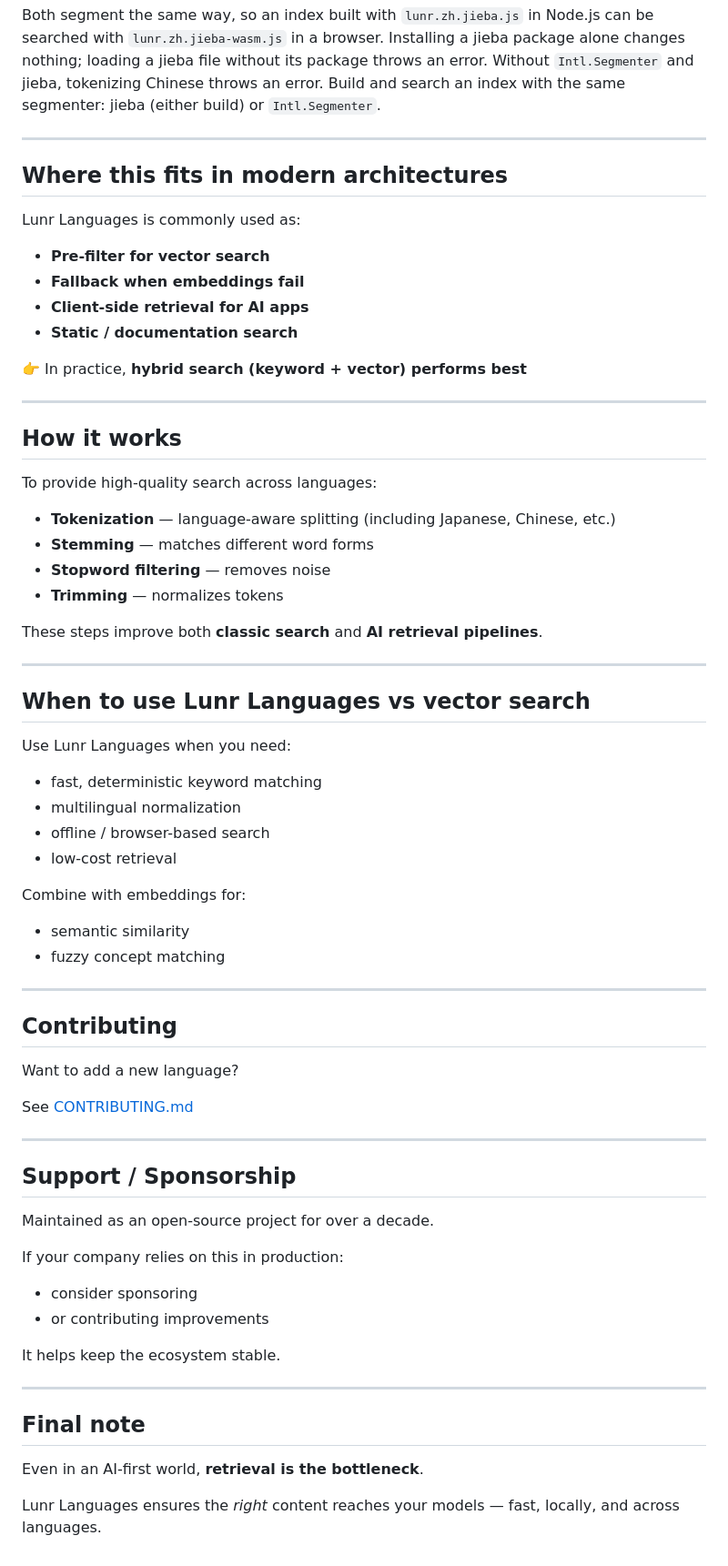
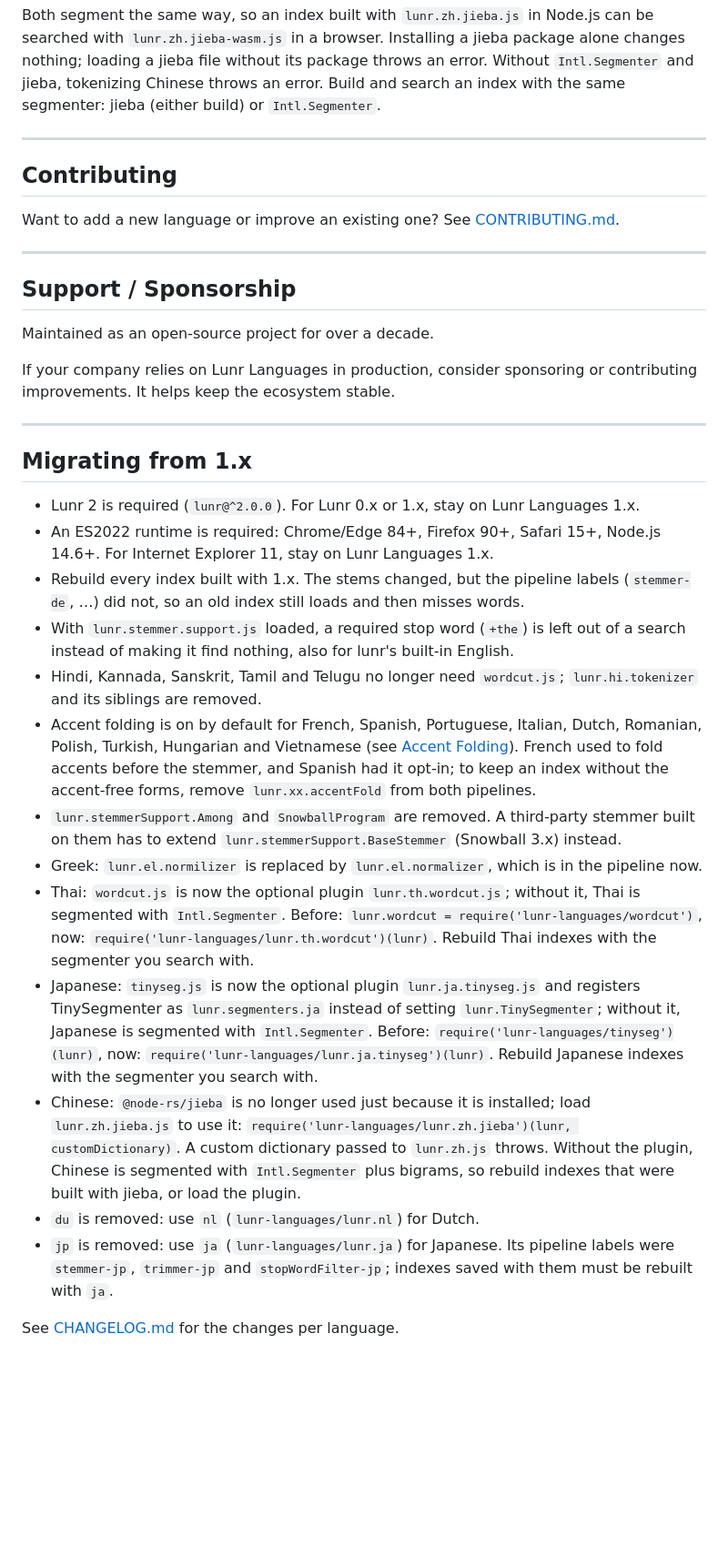
Before and after one commit to MihaiValentin/lunr-languages, a Markdown page: README.md, the part around one of its changes. Shown at 91% size. GitHub-like rendering; blank space fills up the shorter version.

```diff
--- a/README.md
+++ b/README.md
@@ -340,53 +376,9 @@ Both segment the same way, so an index built with `lunr.zh.jieba.js` in Node.js
 
 ---
 
-## Where this fits in modern architectures
-
-Lunr Languages is commonly used as:
-
-* **Pre-filter for vector search**
-* **Fallback when embeddings fail**
-* **Client-side retrieval for AI apps**
-* **Static / documentation search**
-
-👉 In practice, **hybrid search (keyword + vector) performs best**
-
----
-
-## How it works
-
-To provide high-quality search across languages:
-
-* **Tokenization** — language-aware splitting (including Japanese, Chinese, etc.)
-* **Stemming** — matches different word forms
-* **Stopword filtering** — removes noise
-* **Trimming** — normalizes tokens
-
-These steps improve both **classic search** and **AI retrieval pipelines**.
-
----
-
-## When to use Lunr Languages vs vector search
-
-Use Lunr Languages when you need:
-
-* fast, deterministic keyword matching
-* multilingual normalization
-* offline / browser-based search
-* low-cost retrieval
-
-Combine with embeddings for:
-
-* semantic similarity
-* fuzzy concept matching
-
----
-
 ## Contributing
 
-Want to add a new language?
-
-See [CONTRIBUTING.md](CONTRIBUTING.md)
+Want to add a new language or improve an existing one? See [CONTRIBUTING.md](CONTRIBUTING.md).
 
 ---
 
@@ -394,17 +386,24 @@ See [CONTRIBUTING.md](CONTRIBUTING.md)
 
 Maintained as an open-source project for over a decade.
 
-If your company relies on this in production:
-
-* consider sponsoring
-* or contributing improvements
-
-It helps keep the ecosystem stable.
+If your company relies on Lunr Languages in production, consider sponsoring or contributing improvements. It helps keep the ecosystem stable.
 
 ---
 
-## Final note
+## Migrating from 1.x
 
-Even in an AI-first world, **retrieval is the bottleneck**.
+* Lunr 2 is required (`lunr@^2.0.0`). For Lunr 0.x or 1.x, stay on Lunr Languages 1.x.
+* An ES2022 runtime is required: Chrome/Edge 84+, Firefox 90+, Safari 15+, Node.js 14.6+. For Internet Explorer 11, stay on Lunr Languages 1.x.
+* Rebuild every index built with 1.x. The stems changed, but the pipeline labels (`stemmer-de`, …) did not, so an old index still loads and then misses words.
+* With `lunr.stemmer.support.js` loaded, a required stop word (`+the`) is left out of a search instead of making it find nothing, also for lunr's built-in English.
+* Hindi, Kannada, Sanskrit, Tamil and Telugu no longer need `wordcut.js`; `lunr.hi.tokenizer` and its siblings are removed.
+* Accent folding is on by default for French, Spanish, Portuguese, Italian, Dutch, Romanian, Polish, Turkish, Hungarian and Vietnamese (see [Accent Folding](#accent-folding)). French used to fold accents before the stemmer, and Spanish had it opt-in; to keep an index without the accent-free forms, remove `lunr.xx.accentFold` from both pipelines.
+* `lunr.stemmerSupport.Among` and `SnowballProgram` are removed. A third-party stemmer built on them has to extend `lunr.stemmerSupport.BaseStemmer` (Snowball 3.x) instead.
+* Greek: `lunr.el.normilizer` is replaced by `lunr.el.normalizer`, which is in the pipeline now.
+* Thai: `wordcut.js` is now the optional plugin `lunr.th.wordcut.js`; without it, Thai is segmented with `Intl.Segmenter`. Before: `lunr.wordcut = require('lunr-languages/wordcut')`, now: `require('lunr-languages/lunr.th.wordcut')(lunr)`. Rebuild Thai indexes with the segmenter you search with.
+* Japanese: `tinyseg.js` is now the optional plugin `lunr.ja.tinyseg.js` and registers TinySegmenter as `lunr.segmenters.ja` instead of setting `lunr.TinySegmenter`; without it, Japanese is segmented with `Intl.Segmenter`. Before: `require('lunr-languages/tinyseg')(lunr)`, now: `require('lunr-languages/lunr.ja.tinyseg')(lunr)`. Rebuild Japanese indexes with the segmenter you search with.
+* Chinese: `@node-rs/jieba` is no longer used just because it is installed; load `lunr.zh.jieba.js` to use it: `require('lunr-languages/lunr.zh.jieba')(lunr, customDictionary)`. A custom dictionary passed to `lunr.zh.js` throws. Without the plugin, Chinese is segmented with `Intl.Segmenter` plus bigrams, so rebuild indexes that were built with jieba, or load the plugin.
+* `du` is removed: use `nl` (`lunr-languages/lunr.nl`) for Dutch.
+* `jp` is removed: use `ja` (`lunr-languages/lunr.ja`) for Japanese. Its pipeline labels were `stemmer-jp`, `trimmer-jp` and `stopWordFilter-jp`; indexes saved with them must be rebuilt with `ja`.
 
-Lunr Languages ensures the *right* content reaches your models — fast, locally, and across languages.
+See [CHANGELOG.md](CHANGELOG.md) for the changes per language.
```
Also changed, not shown: other parts of README.md (+188 -152 lines), CHANGELOG.md (+0 -1 lines).
